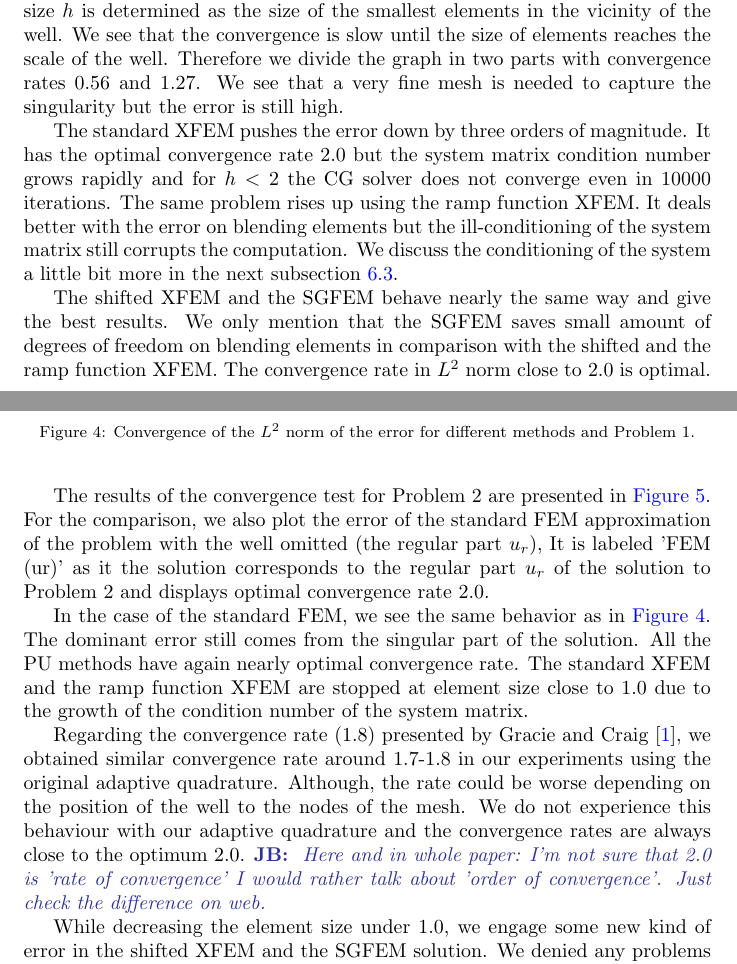
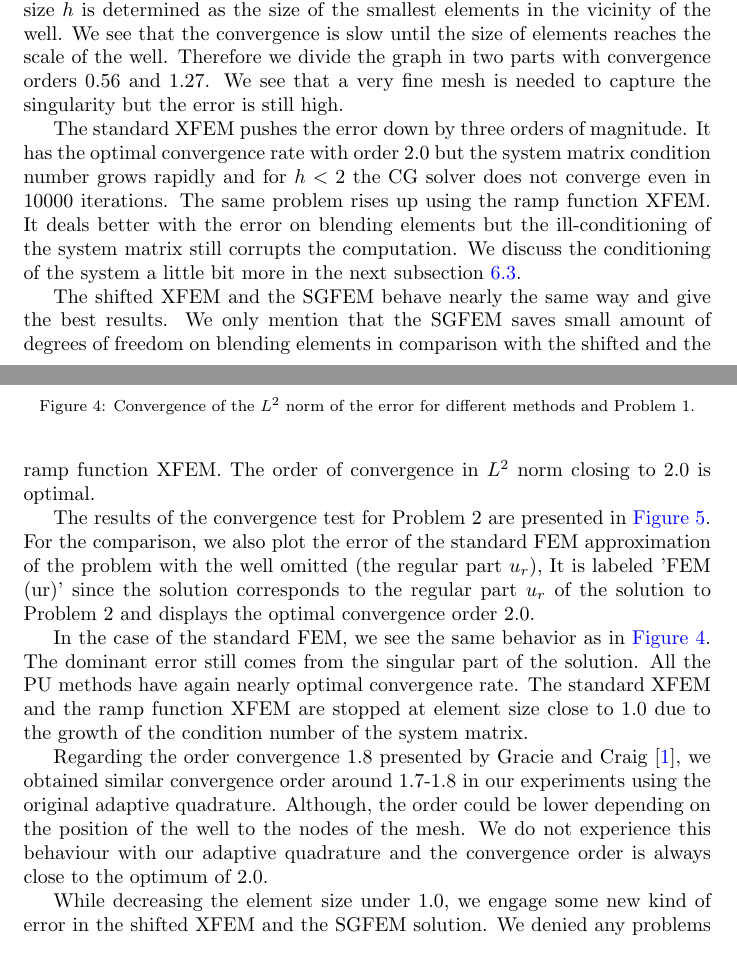
Before and after one commit to Paulie14/ESCOarticle_xfem, a LaTeX paper (2014_ESCO_article/esco_article.tex): two parts of pages 12 and 13 of 19, joined at a grey line, cut so that both start at the same text. Compiled offline with pdfLaTeX.

Commit message:
Replace convergence rate with order of convergence where needed.

```diff
--- a/2014_ESCO_article/esco_article.tex
+++ b/2014_ESCO_article/esco_article.tex
@@ -1057,13 +1057,13 @@ At first, we solve the problem by the standard FEM with the adaptive mesh refine
 with the highest error estimate are refined (we use the Kelly's error estimator built in the Deal II library).
 The element size $h$ is determined as the size of the smallest elements in the
 vicinity of the well. We see that the convergence is slow until the size of elements reaches the scale of the
-well. Therefore we divide the graph in two parts with convergence rates 0.56 and 1.27.
+well. Therefore we divide the graph in two parts with convergence orders 0.56 and 1.27.
 We see that a very fine mesh is needed to capture the singularity but the error is still high.
 %On the other hand the adaptive refinement can save us a lot of degrees of freedom and it is simple to deal
 %with the hanging nodes coming from the adaptive refinement.
 %Although changing the position of the well means also editing the mesh.
 
-The standard XFEM pushes the error down by three orders of magnitude. It has the optimal convergence rate 2.0 but the system
+The standard XFEM pushes the error down by three orders of magnitude. It has the optimal convergence rate with order 2.0 but the system
 matrix condition number grows rapidly and for $h<2$ the CG solver does not converge even in 10000 iterations. The same
 problem rises up using the ramp function XFEM. It deals better with the error on blending elements but the
 ill-conditioning of the system matrix still corrupts the computation. We discuss the conditioning of the system
@@ -1071,7 +1071,7 @@ a little bit more in the next subsection \ref{sec:res_conditioning}.
 
 The shifted XFEM and the SGFEM behave nearly the same way and give the best results. We only mention that the SGFEM saves
 small amount of degrees of freedom on blending elements in comparison with the shifted and the ramp function XFEM.
-The convergence rate in $L^2$ norm close to 2.0 is optimal.
+The order of convergence in $L^2$ norm closing to 2.0 is optimal.
 
 \begin{figure}[!htb]
 %   \vspace{0pt}
@@ -1084,18 +1084,17 @@ The convergence rate in $L^2$ norm close to 2.0 is optimal.
 
 The results of the convergence test for \prob{2} are presented in \fig{fig:convergence_sin}.
 For the comparison, we also plot the error of the standard FEM approximation of the problem with the well omitted (the regular part $u_r$),
-It is labeled 'FEM (ur)' as it the solution corresponds to the regular part $u_r$ of the solution to \prob{2} and displays optimal convergence rate 2.0.
+It is labeled 'FEM (ur)' since the solution corresponds to the regular part $u_r$ of the solution to \prob{2} and displays the optimal convergence order 2.0.
 
 In the case of the standard FEM, we see the same behavior as in \fig{fig:convergence}. The dominant error still
 comes from the singular part of the solution. All the PU methods have again nearly optimal convergence rate.
 The standard XFEM and the ramp function XFEM
 are stopped at element size close to 1.0 due to the growth of the condition number of the system matrix.
 
-Regarding the convergence rate (1.8) presented by Gracie and Craig \cite{gracie_modelling_2010}, we obtained similar convergence rate
-around 1.7-1.8 in our experiments using the original adaptive quadrature. Although, the rate could be worse
+Regarding the order convergence 1.8 presented by Gracie and Craig \cite{gracie_modelling_2010}, we obtained similar convergence order
+around 1.7-1.8 in our experiments using the original adaptive quadrature. Although, the order could be lower
 depending on the position of the well to the nodes of the mesh. We do not experience this behaviour with our adaptive
-quadrature and the convergence rates are always close to the optimum 2.0. \noteJB{Here and in whole paper: I'm not sure that 2.0 is
-'rate of convergence' I would rather talk about 'order of convergence'. Just check the difference on web.}
+quadrature and the convergence order is always close to the optimum of 2.0.
 
 While decreasing the element size under 1.0, we engage some new kind of error in the shifted XFEM and the
 SGFEM solution. We denied any problems in the adaptive quadrature after several tests -- increasing the number
```
Also changed, not shown: ListOfChanges.tex (+2 -1 lines), 2014_ESCO_article/esco_article.tex (8 more changed lines).
